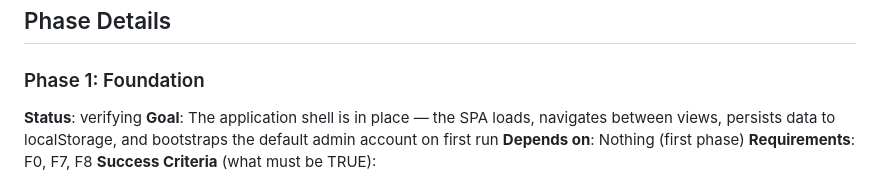
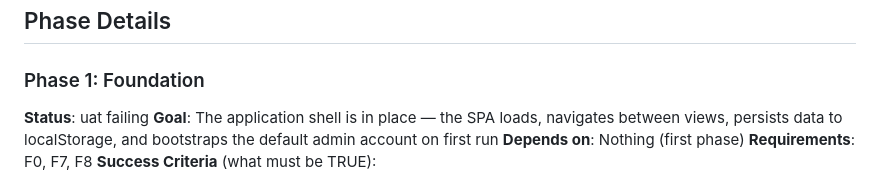
Before and after one commit to rduong/pivota_test_app1, a Markdown page: .planning/ROADMAP.md, the part around the change. Rendered like a GitHub page.

Commit message:
docs: update planning artifacts [pivota-auto]

```diff
--- a/.planning/ROADMAP.md
+++ b/.planning/ROADMAP.md
@@ -21,7 +21,7 @@ Decimal phases appear between their surrounding integers in numeric order.
 ## Phase Details
 
 ### Phase 1: Foundation
-**Status**: verifying
+**Status**: uat failing
 **Goal**: The application shell is in place — the SPA loads, navigates between views, persists data to localStorage, and bootstraps the default admin account on first run
 **Depends on**: Nothing (first phase)
 **Requirements**: F0, F7, F8
```
